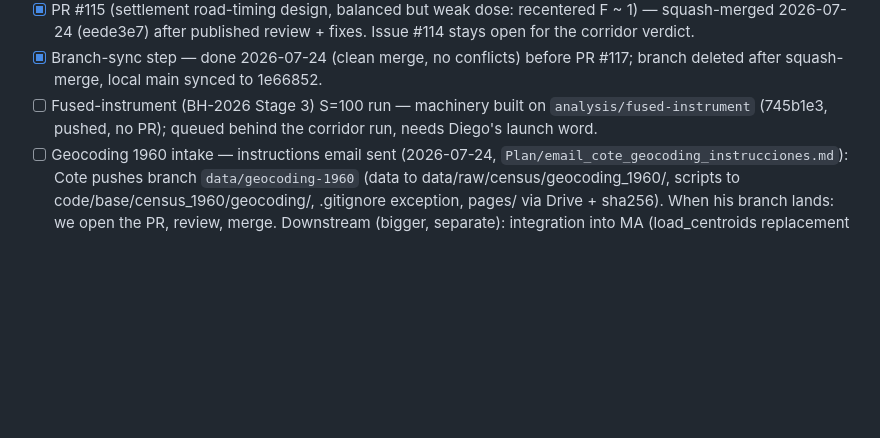
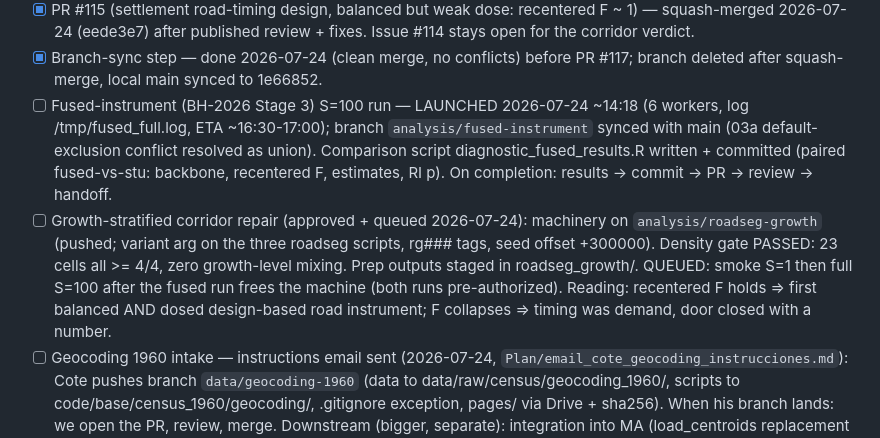
Before and after one commit to diegogentilepassaro/bimodal-transport-argentina, a Markdown page: .kiro/tasks.md, the part around the change. Rendered like a GitHub page; blank space fills up the shorter version.

Commit message:
chore(tasks): fused launched, growth-stratified repair queued

```diff
--- a/.kiro/tasks.md
+++ b/.kiro/tasks.md
@@ -33,9 +33,23 @@ LEDGER.
 - [x] Branch-sync step — done 2026-07-24 (clean merge, no conflicts)
       before PR #117; branch deleted after squash-merge, local main
       synced to 1e66852.
-- [ ] Fused-instrument (BH-2026 Stage 3) S=100 run — machinery built
-      on `analysis/fused-instrument` (745b1e3, pushed, no PR);
-      queued behind the corridor run, needs Diego's launch word.
+- [ ] Fused-instrument (BH-2026 Stage 3) S=100 run — LAUNCHED
+      2026-07-24 ~14:18 (6 workers, log /tmp/fused_full.log, ETA
+      ~16:30-17:00); branch `analysis/fused-instrument` synced with
+      main (03a default-exclusion conflict resolved as union).
+      Comparison script diagnostic_fused_results.R written + committed
+      (paired fused-vs-stu: backbone, recentered F, estimates, RI p).
+      On completion: results -> commit -> PR -> review -> handoff.
+- [ ] Growth-stratified corridor repair (approved + queued
+      2026-07-24): machinery on `analysis/roadseg-growth` (pushed;
+      variant arg on the three roadseg scripts, rg### tags, seed
+      offset +300000). Density gate PASSED: 23 cells all >= 4/4,
+      zero growth-level mixing. Prep outputs staged in
+      roadseg_growth/. QUEUED: smoke S=1 then full S=100 after the
+      fused run frees the machine (both runs pre-authorized). Reading:
+      recentered F holds => first balanced AND dosed design-based
+      road instrument; F collapses => timing was demand, door closed
+      with a number.
 - [ ] Geocoding 1960 intake — instructions email sent (2026-07-24,
       `Plan/email_cote_geocoding_instrucciones.md`): Cote pushes
       branch `data/geocoding-1960` (data to
```
